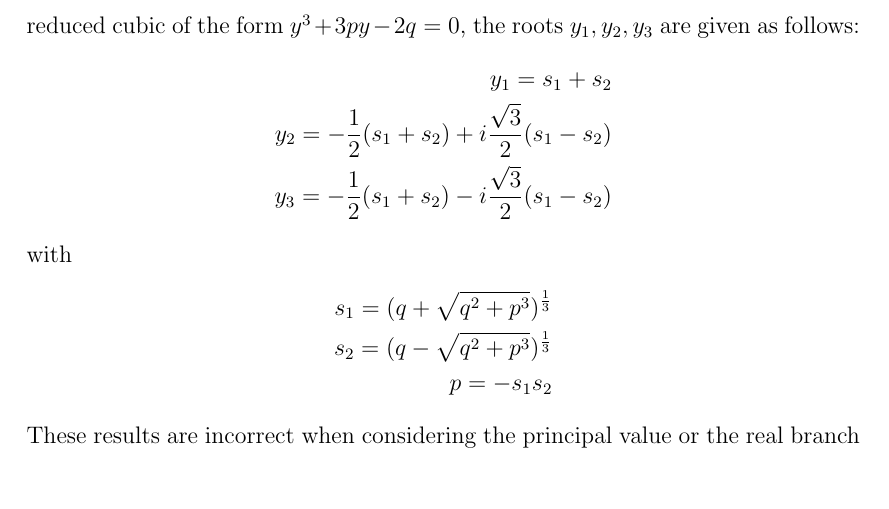
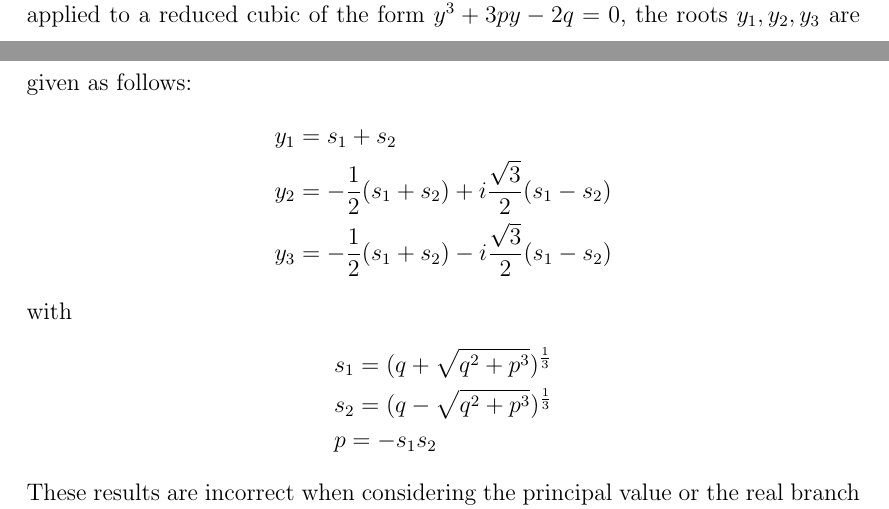
Before and after one commit to freddickinsonuoe/Meta-Mathematics, a LaTeX document (main.tex): part of page 8 of 12 before the commit and two parts of pages 7 and 8 of 12 after it, the two joined at a grey line, cut so that both start at the same text, the shorter picture padded with empty space. Compiled offline with pdfLaTeX.

Commit message:
Updates from Overleaf

```diff
--- a/main.tex
+++ b/main.tex
@@ -247,17 +247,17 @@ The paper has the intent of providing a systematic and unified presentation for
 They go through, using various different parts of mathematics to provide a solution for this problem in quite good depth.
 
 \subsection{Jeffrey (2004): Not seeing the roots for the branches: multivalued functions in computer algebra}
-This paper examines the validity of Cardano's Method by comparing its results to mathematical software Maple and Mathematica. Indeed, depending on the definition of the cube root used, Cardano's Method can produce an answer equivalent to the one of the software. For example, when Cardano's Method is applied to a reduced cubic of the form $y^3 + 3py - 2q = 0$, the roots $y_1, y_2, y_3$ are given as follows:
+This paper examines the validity of Cardano's Method by comparing its results to mathematical software \textsc{Maple} and \textsc{Mathematica}. Indeed, depending on the definition of the cube root used, Cardano's Method can produce an answer equivalent to the one of the software. For example, when Cardano's Method is applied to a reduced cubic of the form $y^3 + 3py - 2q = 0$, the roots $y_1, y_2, y_3$ are given as follows:
 \begin{align*}
-    y_1 = s_1 + s_2\\
-    y_2 = - \frac{1}{2} (s_1+s_2) + i \frac{\sqrt{3}}{2}(s_1-s_2)\\
-    y_3 = - \frac{1}{2} (s_1+s_2) - i \frac{\sqrt{3}}{2}(s_1-s_2)
+    &y_1 = s_1 + s_2\\
+    &y_2 = - \frac{1}{2} (s_1+s_2) + i \frac{\sqrt{3}}{2}(s_1-s_2)\\
+    &y_3 = - \frac{1}{2} (s_1+s_2) - i \frac{\sqrt{3}}{2}(s_1-s_2)
 \end{align*}
 with
 \begin{align*}
-    s_1 = (q+\sqrt{q^2 + p^3} )^\frac{1}{3}\\
-    s_2 = (q-\sqrt{q^2 + p^3} )^\frac{1}{3}\\
-    p = -s_1 s_2
+    &s_1 = (q+\sqrt{q^2 + p^3} )^\frac{1}{3}\\
+    &s_2 = (q-\sqrt{q^2 + p^3} )^\frac{1}{3}\\
+    &p = -s_1 s_2
 \end{align*}
 These results are incorrect when considering the principal value or the real branch as the definition of the cube root. However, the results are correct when the cube root is defined as a value from the set $z^\frac{1}{3}$.
 
```
